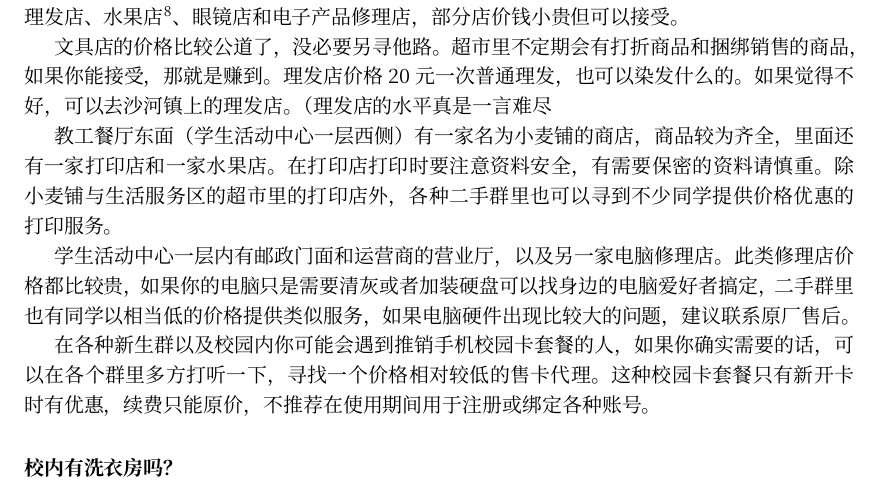
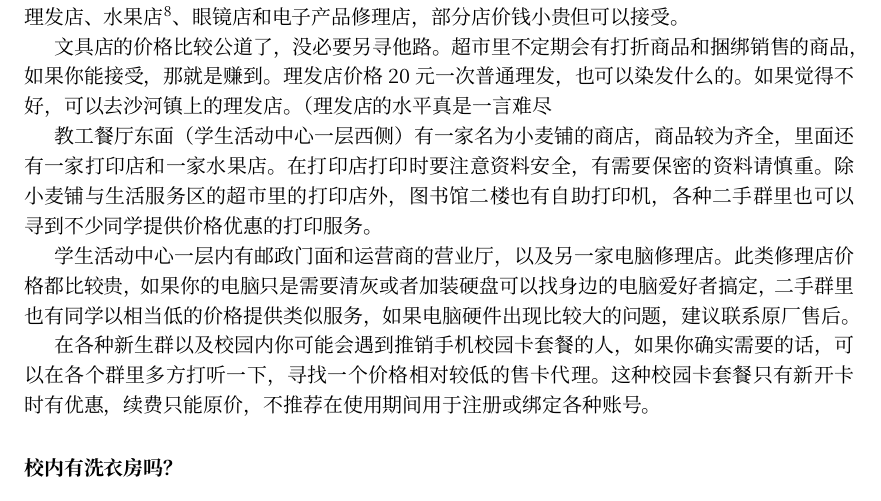
Before and after one commit to BUPTSE/welcome, a LaTeX document (main.tex, which reads tex/life.tex): part of page 9 of 29, cut so that both start at the same text. Compiled offline with XeLaTeX; a missing font is replaced by an installed copy or a similar font.

Commit message:
Life updates

```diff
--- a/tex/life.tex
+++ b/tex/life.tex
@@ -8,7 +8,7 @@
 
 文具店的价格比较公道了，没必要另寻他路。超市里不定期会有打折商品和捆绑销售的商品，如果你能接受，那就是赚到。理发店价格20元一次普通理发，也可以染发什么的。如果觉得不好，可以去沙河镇上的理发店。（理发店的水平真是一言难尽
 
-教工餐厅东面（学生活动中心一层西侧）有一家名为小麦铺的商店，商品较为齐全，里面还有一家打印店和一家水果店。在打印店打印时要注意资料安全，有需要保密的资料请慎重。除小麦铺与生活服务区的超市里的打印店外，各种二手群里也可以寻到不少同学提供价格优惠的打印服务。
+教工餐厅东面（学生活动中心一层西侧）有一家名为小麦铺的商店，商品较为齐全，里面还有一家打印店和一家水果店。在打印店打印时要注意资料安全，有需要保密的资料请慎重。除小麦铺与生活服务区的超市里的打印店外，图书馆二楼也有自助打印机，各种二手群里也可以寻到不少同学提供价格优惠的打印服务。
 
 学生活动中心一层内有邮政门面和运营商的营业厅，以及另一家电脑修理店。此类修理店价格都比较贵，如果你的电脑只是需要清灰或者加装硬盘可以找身边的电脑爱好者搞定，二手群里也有同学以相当低的价格提供类似服务，如果电脑硬件出现比较大的问题，建议联系原厂售后。
 
```
